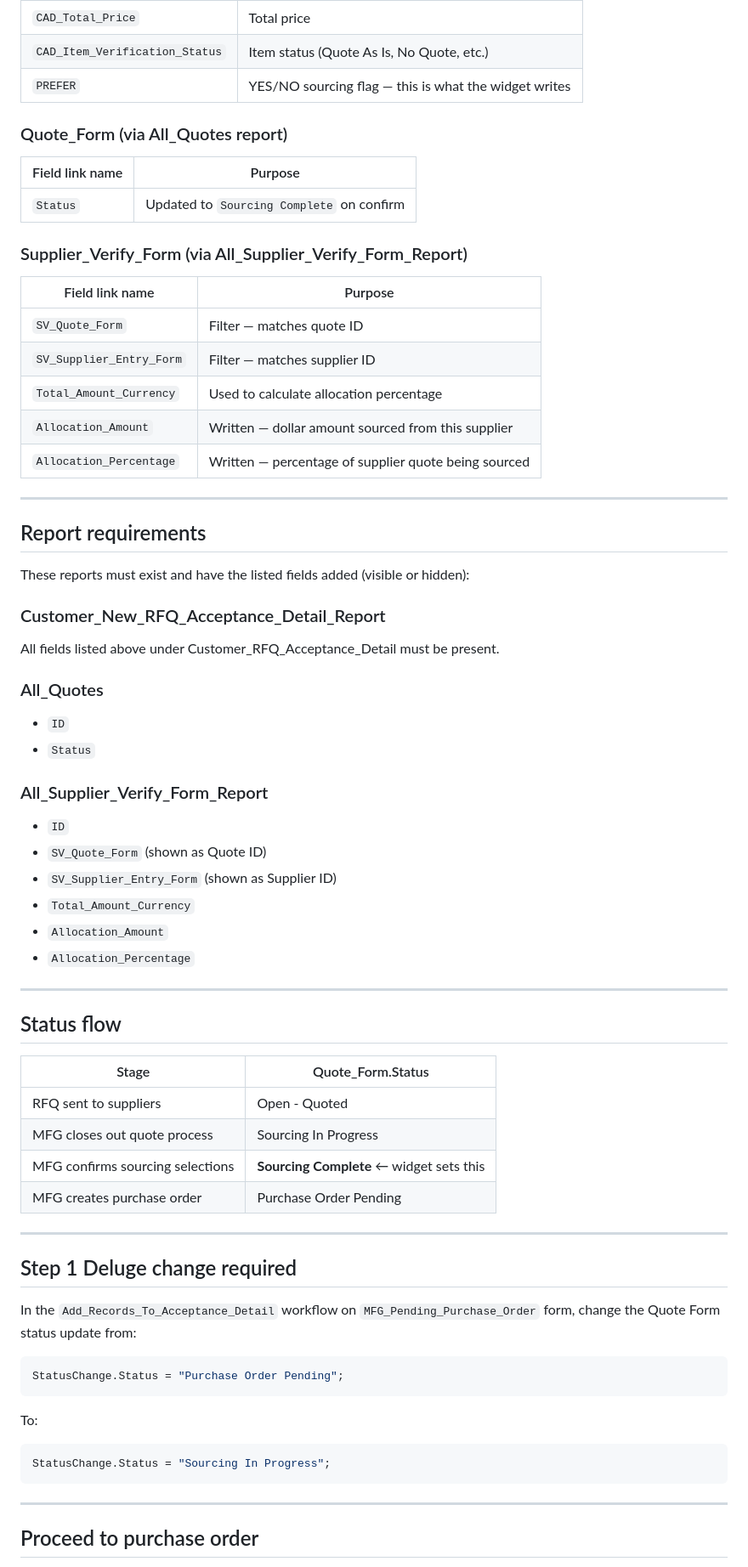
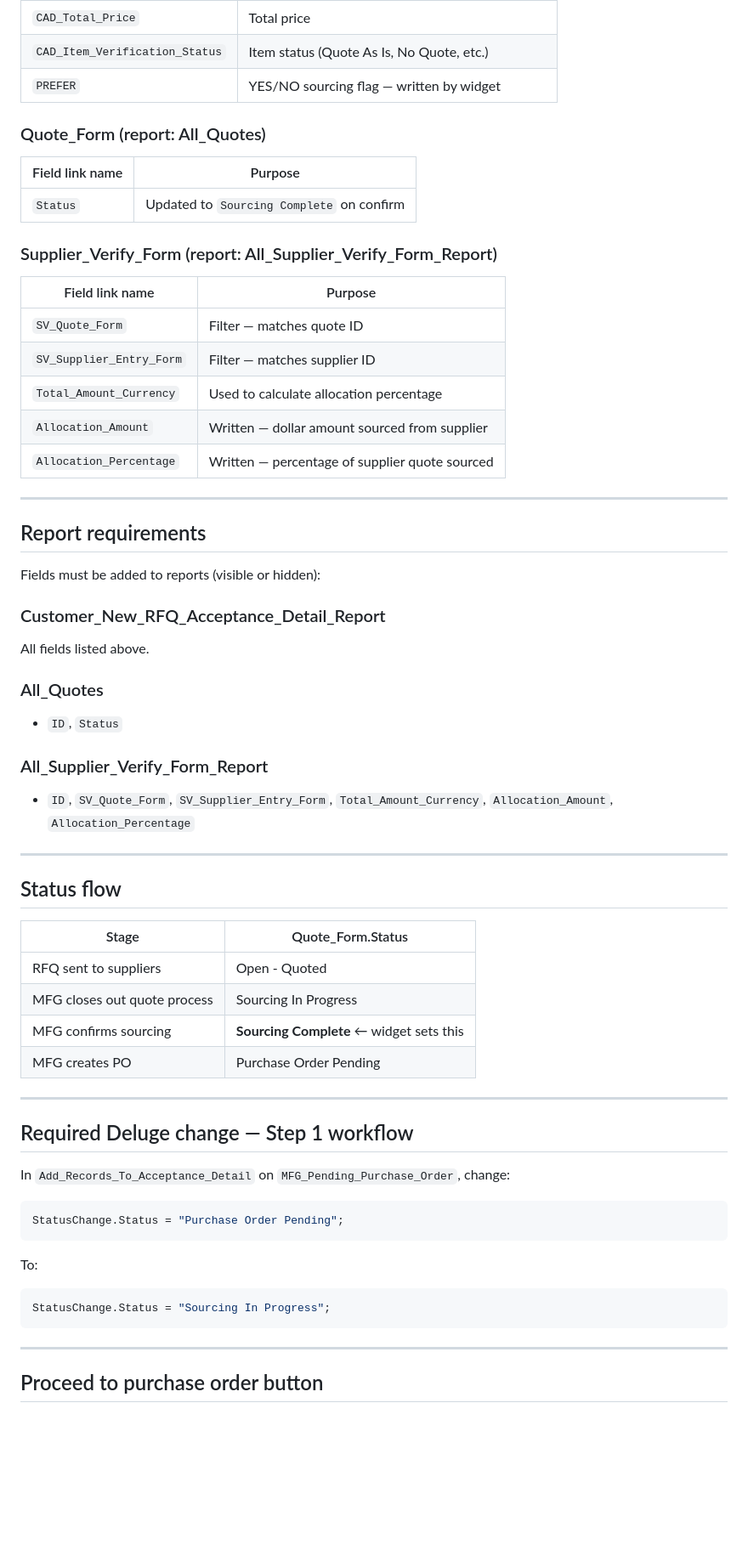
Before and after one commit to sentrymetal1/material-sourcing-widget, a Markdown page: README.md, the part around one of its changes. Shown at 85% size. Rendered like a GitHub page; blank space fills up the shorter version.

````diff
--- a/README.md
+++ b/README.md
@@ -106,42 +98,36 @@ widgetParams = "quote_id=" + input.quote_id
 | `CAD_Unit_Price` | Unit price |
 | `CAD_Total_Price` | Total price |
 | `CAD_Item_Verification_Status` | Item status (Quote As Is, No Quote, etc.) |
-| `PREFER` | YES/NO sourcing flag — this is what the widget writes |
+| `PREFER` | YES/NO sourcing flag — written by widget |
 
-### Quote_Form (via All_Quotes report)
+### Quote_Form (report: All_Quotes)
 | Field link name | Purpose |
 |---|---|
 | `Status` | Updated to `Sourcing Complete` on confirm |
 
-### Supplier_Verify_Form (via All_Supplier_Verify_Form_Report)
+### Supplier_Verify_Form (report: All_Supplier_Verify_Form_Report)
 | Field link name | Purpose |
 |---|---|
 | `SV_Quote_Form` | Filter — matches quote ID |
 | `SV_Supplier_Entry_Form` | Filter — matches supplier ID |
 | `Total_Amount_Currency` | Used to calculate allocation percentage |
-| `Allocation_Amount` | Written — dollar amount sourced from this supplier |
-| `Allocation_Percentage` | Written — percentage of supplier quote being sourced |
+| `Allocation_Amount` | Written — dollar amount sourced from supplier |
+| `Allocation_Percentage` | Written — percentage of supplier quote sourced |
 
 ---
 
 ## Report requirements
 
-These reports must exist and have the listed fields added (visible or hidden):
+Fields must be added to reports (visible or hidden):
 
 ### Customer_New_RFQ_Acceptance_Detail_Report
-All fields listed above under Customer_RFQ_Acceptance_Detail must be present.
+All fields listed above.
 
 ### All_Quotes
-- `ID`
-- `Status`
+- `ID`, `Status`
 
 ### All_Supplier_Verify_Form_Report
-- `ID`
-- `SV_Quote_Form` (shown as Quote ID)
-- `SV_Supplier_Entry_Form` (shown as Supplier ID)
-- `Total_Amount_Currency`
-- `Allocation_Amount`
-- `Allocation_Percentage`
+- `ID`, `SV_Quote_Form`, `SV_Supplier_Entry_Form`, `Total_Amount_Currency`, `Allocation_Amount`, `Allocation_Percentage`
 
 ---
 
@@ -151,14 +137,14 @@ All fields listed above under Customer_RFQ_Acceptance_Detail must be present.
 |---|---|
 | RFQ sent to suppliers | Open - Quoted |
 | MFG closes out quote process | Sourcing In Progress |
-| MFG confirms sourcing selections | **Sourcing Complete** ← widget sets this |
-| MFG creates purchase order | Purchase Order Pending |
+| MFG confirms sourcing | **Sourcing Complete** ← widget sets this |
+| MFG creates PO | Purchase Order Pending |
 
 ---
 
-## Step 1 Deluge change required
+## Required Deluge change — Step 1 workflow
 
-In the `Add_Records_To_Acceptance_Detail` workflow on `MFG_Pending_Purchase_Order` form, change the Quote Form status update from:
+In `Add_Records_To_Acceptance_Detail` on `MFG_Pending_Purchase_Order`, change:
 
 ```javascript
 StatusChange.Status = "Purchase Order Pending";
@@ -172,5 +158,5 @@ StatusChange.Status = "Sourcing In Progress";
 
 ---
 
-## Proceed to purchase order
+## Proceed to purchase order button
 
````
Also changed, not shown: other parts of README.md (+53 -59 lines).
